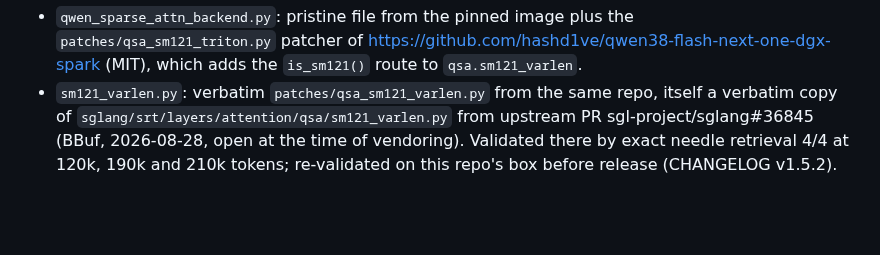
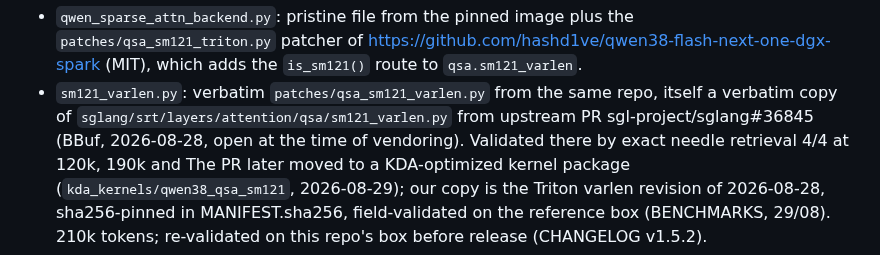
Before and after one commit to hasso5703/dgx-spark-qwen38, a Markdown page: flash-sglang/ATTRIBUTION.md, the part around the change. Rendered like a GitHub page; blank space fills up the shorter version.

Commit message:
attribution: the vendored sm121 kernel is the 2026-08-28 Triton varlen revision of sglang#36845 (the PR later moved to a KDA kernel package)

```diff
--- a/flash-sglang/ATTRIBUTION.md
+++ b/flash-sglang/ATTRIBUTION.md
@@ -85,4 +85,7 @@ sm_121 decode now uses a dedicated Triton packed-varlen kernel:
   itself a verbatim copy of `sglang/srt/layers/attention/qsa/sm121_varlen.py`
   from upstream PR sgl-project/sglang#36845 (BBuf, 2026-08-28, open at the time
   of vendoring). Validated there by exact needle retrieval 4/4 at 120k, 190k and
+  The PR later moved to a KDA-optimized kernel package (`kda_kernels/qwen38_qsa_sm121`,
+  2026-08-29); our copy is the Triton varlen revision of 2026-08-28, sha256-pinned in
+  MANIFEST.sha256, field-validated on the reference box (BENCHMARKS, 29/08).
   210k tokens; re-validated on this repo's box before release (CHANGELOG v1.5.2).
```
